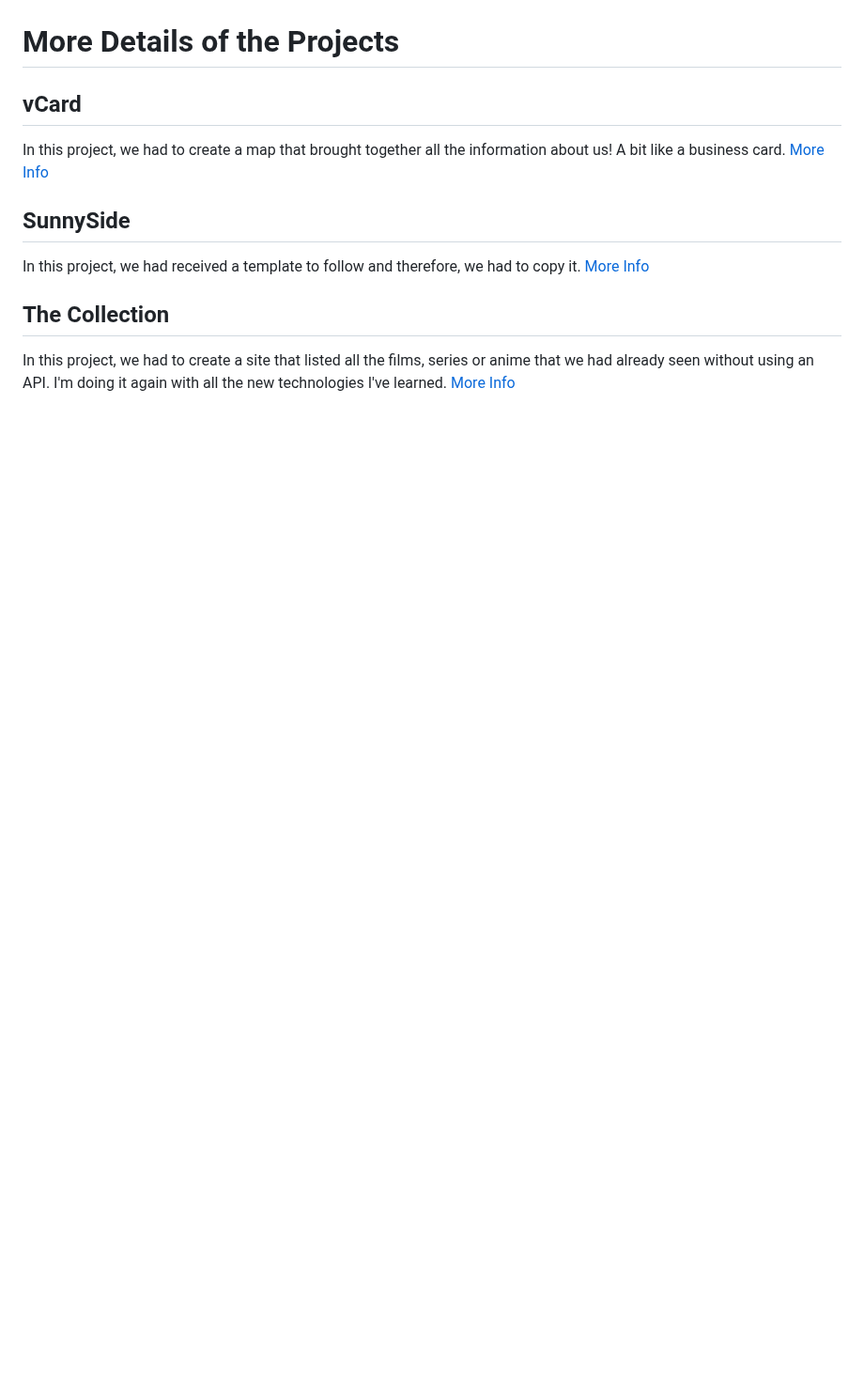
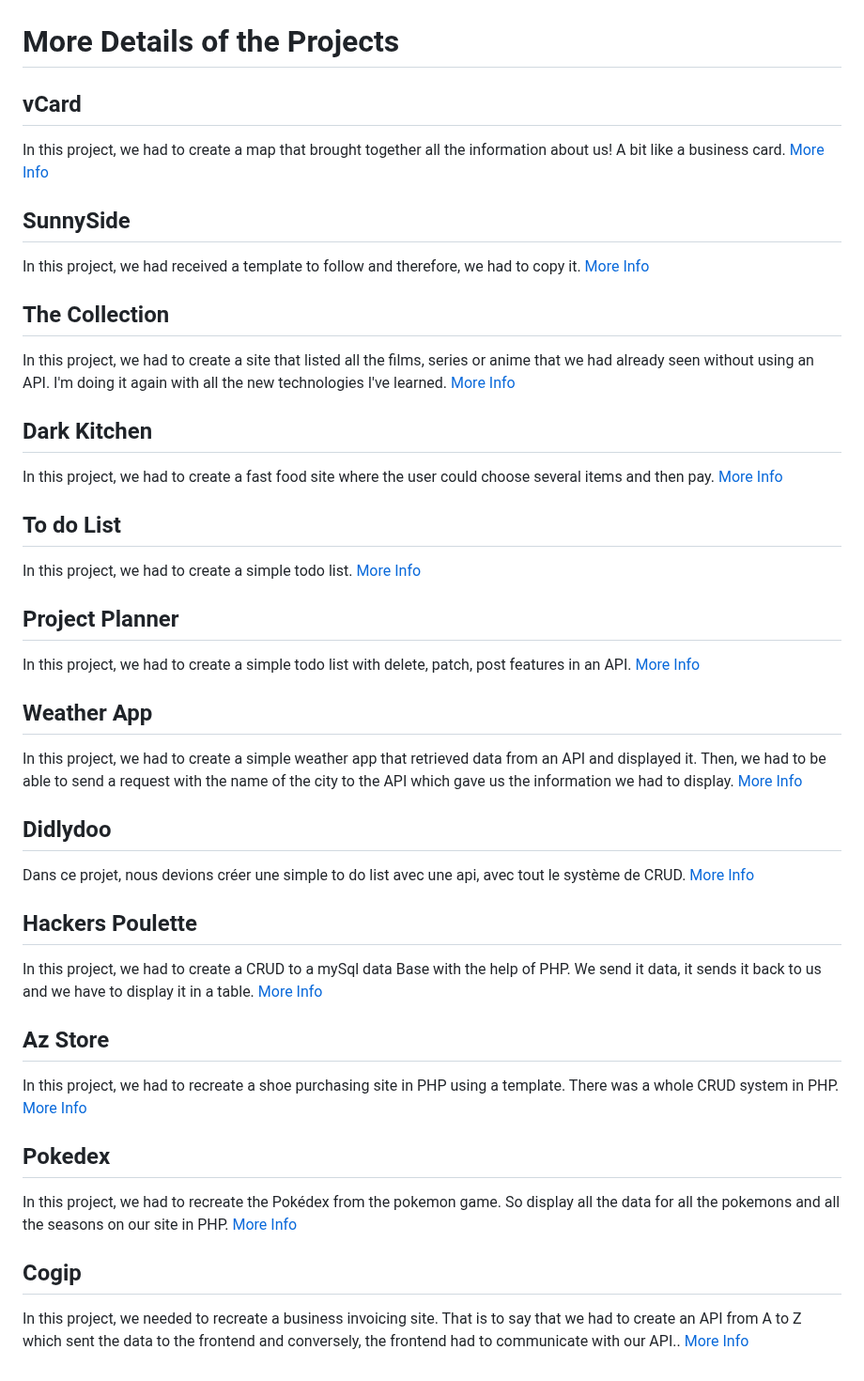
Before and after one commit to MJordanBecode/Becode, a Markdown page: README.md, the part around one of its changes. Shown at 94% size. Rendered like a GitHub page; blank space fills up the shorter version.

```diff
--- a/README.md
+++ b/README.md
@@ -30,3 +31,31 @@ In this project, we had received a template to follow and therefore, we had to c
 
 ## The Collection
 In this project, we had to create a site that listed all the films, series or anime that we had already seen without using an API. I'm doing it again with all the new technologies I've learned. [More Info]()
+
+## Dark Kitchen
+In this project, we had to create a fast food site where the user could choose several items and then pay. [More Info]()
+
+## To do List
+In this project, we had to create a simple todo list. [More Info]()
+
+## Project Planner
+In this project, we had to create a simple todo list with delete, patch, post features in an API. [More Info]()
+
+## Weather App
+In this project, we had to create a simple weather app that retrieved data from an API and displayed it. Then, we had to be able to send a request with the name of the city to the API which gave us the information we had to display. [More Info]()
+
+## Didlydoo
+Dans ce projet, nous devions créer une simple to do list avec une api, avec tout le système de CRUD. [More Info]()
+
+## Hackers Poulette
+
+In this project, we had to create a CRUD to a mySql data Base with the help of PHP. We send it data, it sends it back to us and we have to display it in a table. [More Info]()
+
+## Az Store
+In this project, we had to recreate a shoe purchasing site in PHP using a template. There was a whole CRUD system in PHP. [More Info]()
+
+## Pokedex
+In this project, we had to recreate the Pokédex from the pokemon game. So display all the data for all the pokemons and all the seasons on our site in PHP. [More Info]()
+
+## Cogip
+In this project, we needed to recreate a business invoicing site. That is to say that we had to create an API from A to Z which sent the data to the frontend and conversely, the frontend had to communicate with our API.. [More Info]()
```
Also changed, not shown: other parts of README.md (+1 -0 lines).
